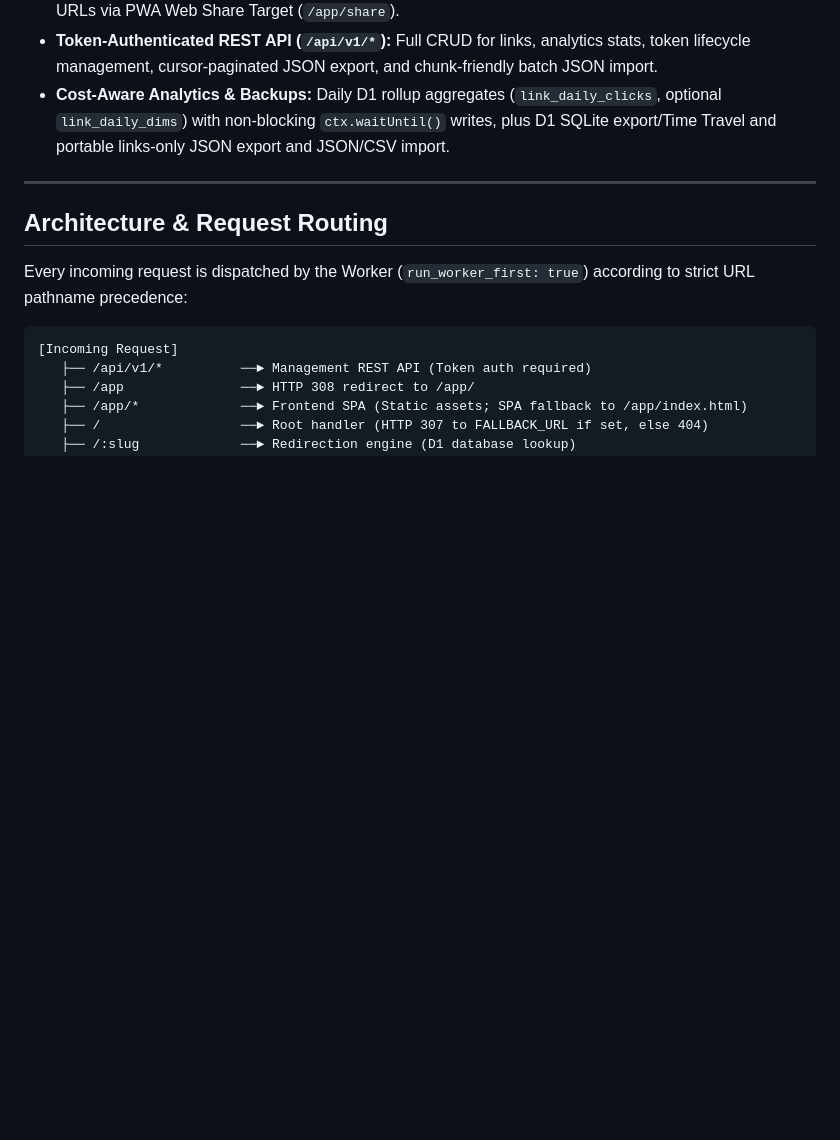
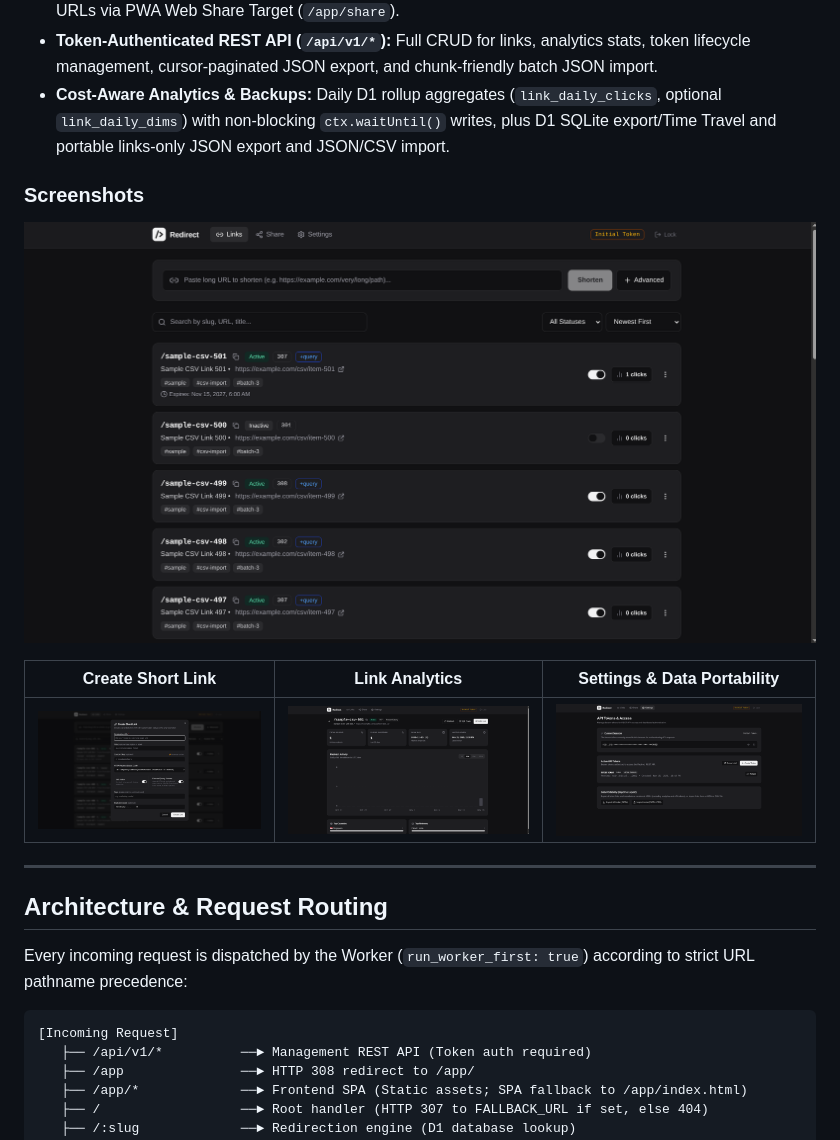
Before and after one commit to azraftaohid/redirect, a Markdown page: README.md, the part around the change. Drawn GitHub-style; pictures changed too: docs/screenshots/link_creator_dialog.png (added), docs/screenshots/link_stats_page.png (added), docs/screenshots/links_tab.png (added); blank space fills up the shorter version.

Commit message:
docs: add web console screenshots to README

```diff
--- a/README.md
+++ b/README.md
@@ -10,6 +10,14 @@ Designed as a single Cloudflare Worker with Static Assets, Redirect handles publ
 - **Management Web Console (`/app/`):** Dashboard for shortening, searching, filtering by tag/status, generating QR codes, viewing daily/country/referrer click analytics, importing links from JSON/CSV (with interactive field/constant mapping) and exporting versioned JSON, managing API tokens, and sharing URLs via PWA Web Share Target (`/app/share`).
 - **Token-Authenticated REST API (`/api/v1/*`):** Full CRUD for links, analytics stats, token lifecycle management, cursor-paginated JSON export, and chunk-friendly batch JSON import.
 - **Cost-Aware Analytics & Backups:** Daily D1 rollup aggregates (`link_daily_clicks`, optional `link_daily_dims`) with non-blocking `ctx.waitUntil()` writes, plus D1 SQLite export/Time Travel and portable links-only JSON export and JSON/CSV import.
+
+### Screenshots
+
+![Links Dashboard](docs/screenshots/links_tab.png)
+
+| Create Short Link | Link Analytics | Settings & Data Portability |
+| :---: | :---: | :---: |
+| ![Create Short Link](docs/screenshots/link_creator_dialog.png) | ![Link Analytics](docs/screenshots/link_stats_page.png) | ![Settings & Data Portability](docs/screenshots/settings_tab.png) |
 
 ---
 
```
